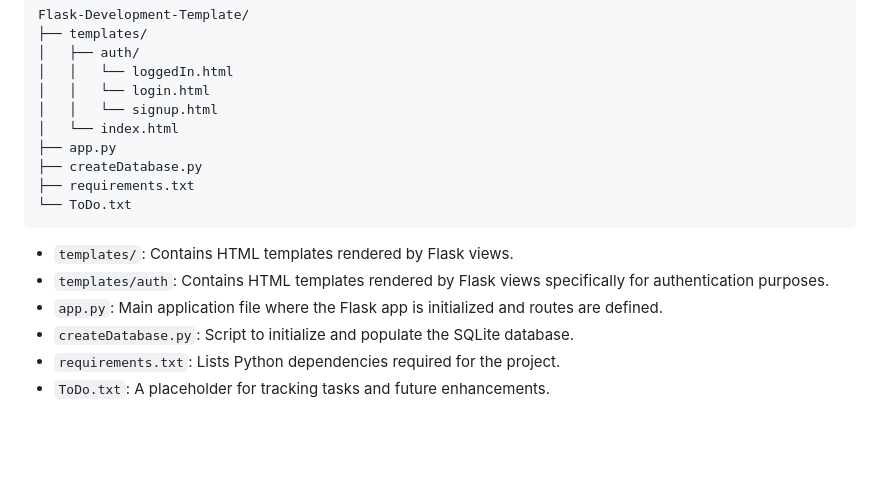
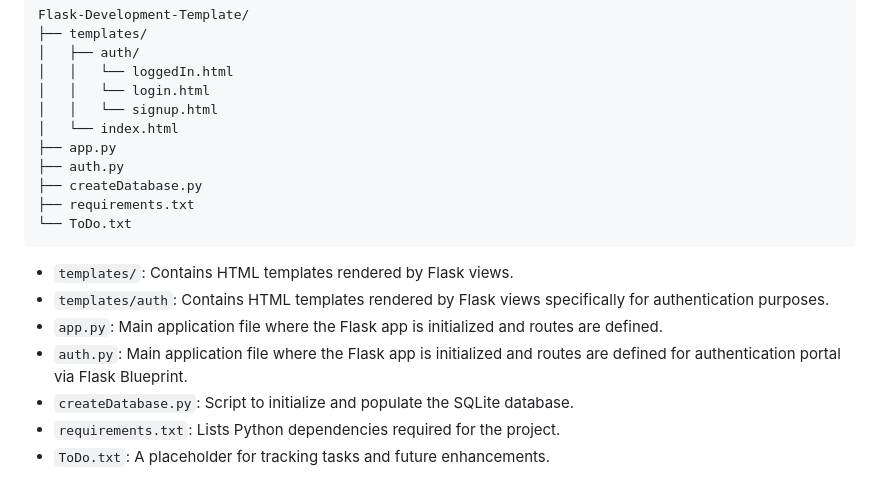
Before and after one commit to SarveshwarSenthilKumar/Flask-Development-Template, a Markdown page: README.md, the part around one of its changes. GitHub-like rendering; blank space fills up the shorter version.

```diff
--- a/README.md
+++ b/README.md
@@ -35,6 +35,7 @@ Flask-Development-Template/
 │   │   └── signup.html
 │   └── index.html
 ├── app.py
+├── auth.py
 ├── createDatabase.py
 ├── requirements.txt
 └── ToDo.txt
@@ -43,6 +44,7 @@ Flask-Development-Template/
 - `templates/`: Contains HTML templates rendered by Flask views.
 - `templates/auth`: Contains HTML templates rendered by Flask views specifically for authentication purposes.
 - `app.py`: Main application file where the Flask app is initialized and routes are defined.
+- `auth.py`: Main application file where the Flask app is initialized and routes are defined for authentication portal via Flask Blueprint.
 - `createDatabase.py`: Script to initialize and populate the SQLite database.
 - `requirements.txt`: Lists Python dependencies required for the project.
 - `ToDo.txt`: A placeholder for tracking tasks and future enhancements.
```
Also changed, not shown: other parts of README.md (+2 -2 lines).
